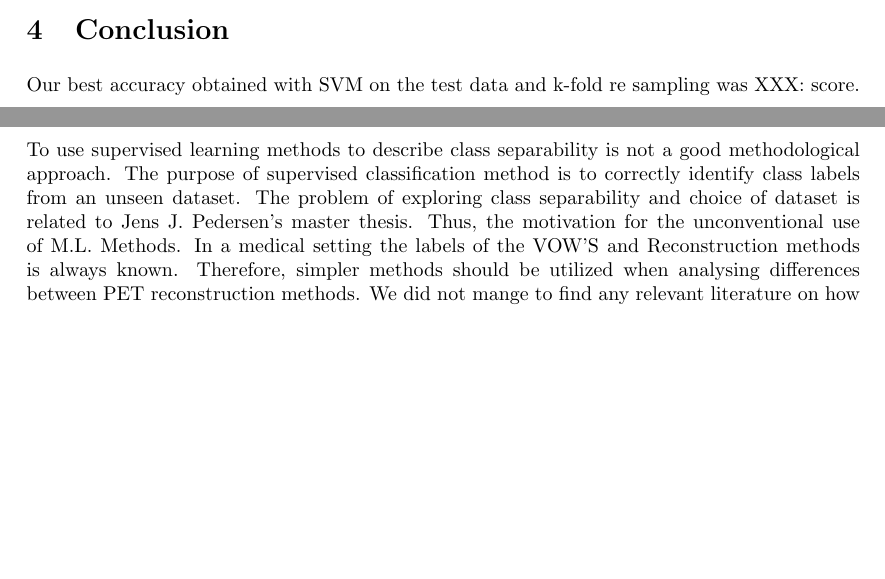
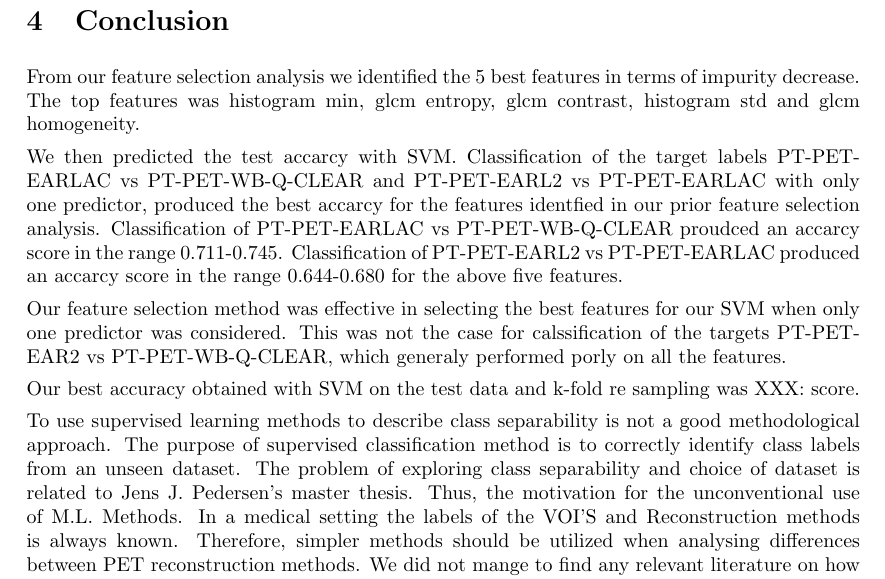
Before and after one commit to jensjpedersen/FYS-STK4155_Project3_Report, a LaTeX paper (project3.tex, which reads conclusion.tex): two parts of pages 23 and 24 of 25 before the commit and part of page 24 of 25 after it, the two joined at a grey line, cut so that both start at the same text, the shorter picture padded with empty space. Compiled offline with pdfLaTeX.

Commit message:
Conclusion: conc one predictor

```diff
--- a/conclusion.tex
+++ b/conclusion.tex
@@ -1,5 +1,25 @@
 %%%%%%%%%%%%%%%%%%%%%%%%%%%%%%%%%%%%%%%%%%%%%%%%%%%%%%%%%%%%%%%%%%%%%%%%%%%%%%%%%%%%%%%%%%
 \section{Conclusion}
+
+% Discussion of one predictor.
+From our feature selection analysis we identified the 5 best features in terms
+of impurity decrease. The top features was histogram min, glcm entropy, glcm
+contrast, histogram std and glcm homogeneity.
+
+We then predicted the test accarcy with SVM. Classification of the target
+labels PT-PET-EARLAC vs PT-PET-WB-Q-CLEAR and PT-PET-EARL2 vs PT-PET-EARLAC
+with only one predictor, produced the best accarcy for the features identfied
+in our prior feature selection analysis.
+Classification of PT-PET-EARLAC vs PT-PET-WB-Q-CLEAR proudced an accarcy score
+in the range 0.711-0.745.
+Classification of PT-PET-EARL2 vs PT-PET-EARLAC produced an accarcy score in
+the range 0.644-0.680 for the above five features.
+
+Our feature selection method was
+effective in selecting the best features for our SVM when only one predictor
+was considered.
+This was not the case for calssification of the targets PT-PET-EAR2 vs
+PT-PET-WB-Q-CLEAR, which generaly performed porly on all the features.
 
 % Future improvements
 % Study if standardization is possible, yes/no? Based on accuracy
@@ -22,7 +42,7 @@ method is to correctly identify class labels from an unseen dataset.
 The problem of exploring class separability and choice of dataset is
 related to Jens J. Pedersen's master thesis. Thus, the motivation for the
 unconventional use of M.L. Methods. In a medical setting the labels of the
-VOW'S and Reconstruction methods is always known. Therefore, simpler methods
+VOI'S and Reconstruction methods is always known. Therefore, simpler methods
 should be utilized when analysing differences between PET reconstruction
 methods. We did not mange to find any relevant literature on how the different features compares
 with respect to the different series. Thus, the validity of the results is
```
